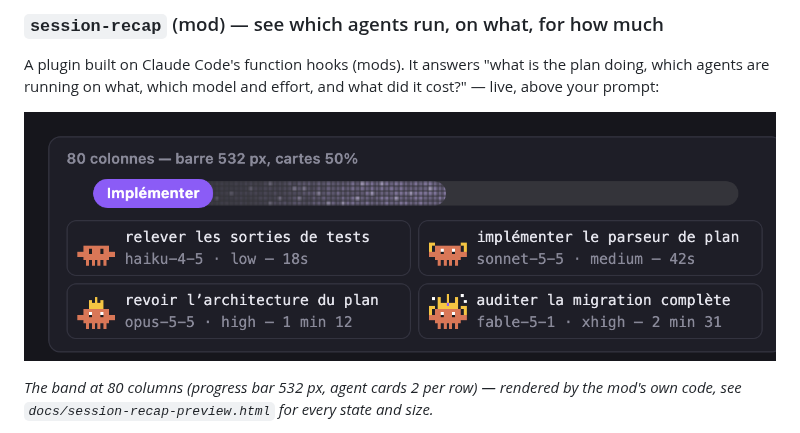
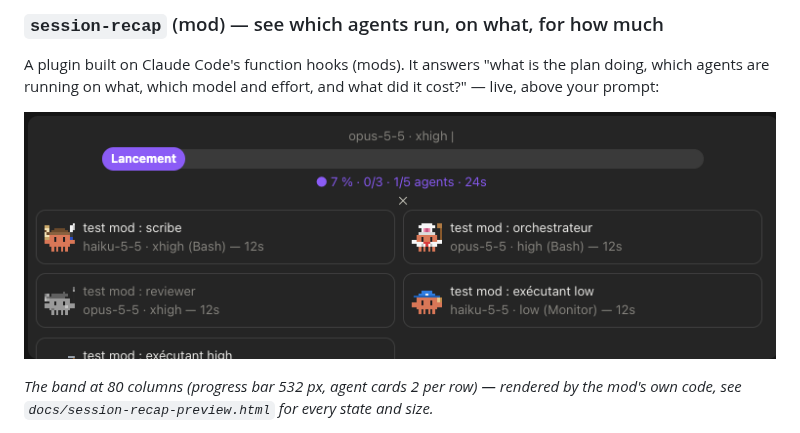
Before and after one commit to pazimor/marketplace, a Markdown page: README.md, the part around the change. Drawn GitHub-style; pictures changed too: assets/session-recap-80cols.png (deleted), assets/session-recap.png (added).

Commit message:
fix(readme): update pic + add skill audit.py for future skill

```diff
--- a/README.md
+++ b/README.md
@@ -89,7 +89,7 @@ Engine-agnostic: engine and asset-pack specifics belong in your project's canon.
 
 A plugin built on Claude Code's function hooks (mods). It answers "what is the plan doing, which agents are running on what, which model and effort, and what did it cost?" — live, above your prompt:
 
-![session-recap band at 80 columns: phase badge on the progress bar, one card per running agent](assets/session-recap-80cols.png)
+![session-recap band at 80 columns: phase badge on the progress bar, one card per running agent](assets/session-recap.png)
 
 *The band at 80 columns (progress bar 532 px, agent cards 2 per row) — rendered by the mod's own code, see `docs/session-recap-preview.html` for every state and size.*
 
```
Also changed, not shown: 1 other file.
